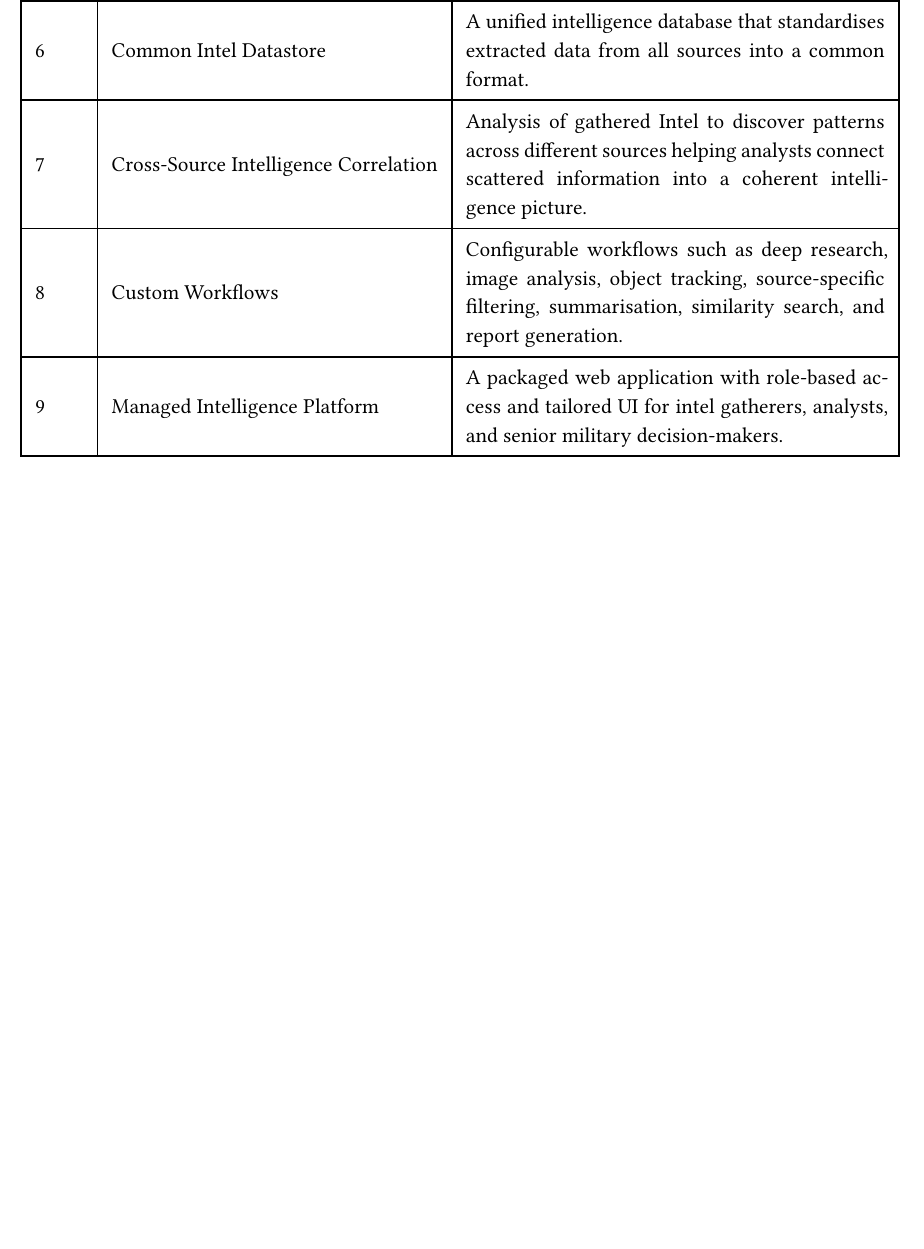
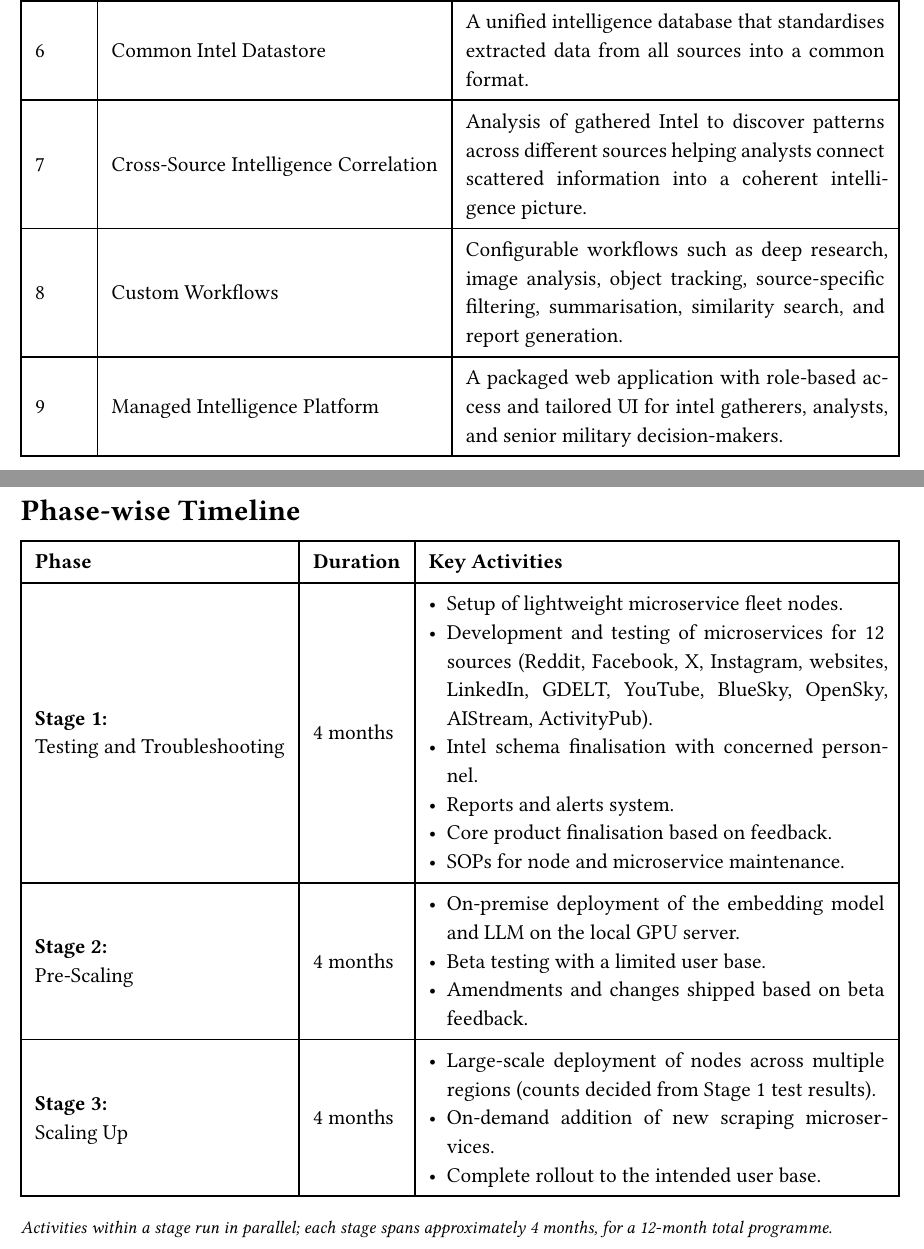
Before and after one commit to UniquityVentures/seer, a Typst document (report/proposed-soln-brief.typ): part of page 2 of 2 before the commit and two parts of pages 2 and 3 of 3 after it, the two joined at a grey line, cut so that both start at the same text, the shorter picture padded with empty space. Compiled offline with Typst 0.15.

Commit message:
Add phase-wise timeline and detailed activities for project stages in proposed solution brief

```diff
--- a/report/proposed-soln-brief.typ
+++ b/report/proposed-soln-brief.typ
@@ -53,3 +53,9 @@ Golang, Large Language Models, Web Scraping, NLP, Vector Search and RAG, GIS
     "8", [Custom Workflows], [Configurable workflows such as deep research, image analysis, object tracking, source-specific filtering, summarisation, similarity search, and report generation.],
     "9", [Managed Intelligence Platform], [A packaged web application with role-based access and tailored UI for intel gatherers, analysts, and senior military decision-makers.]
 )
+
+#pagebreak()
+
+
+= Phase-wise Timeline
+#table(
@@ -55,0 +65,22 @@ Golang, Large Language Models, Web Scraping, NLP, Vector Search and RAG, GIS
+    [*Phase*], [*Duration*], [*Key Activities*],
+    [*Stage 1:*\ Testing and Troubleshooting], [4 months], [
+        - Setup of lightweight microservice fleet nodes.
+        - Development and testing of microservices for 12 sources (Reddit, Facebook, X, Instagram, websites, LinkedIn, GDELT, YouTube, BlueSky, OpenSky, AIStream, ActivityPub).
+        - Intel schema finalisation with concerned personnel.
+        - Reports and alerts system.
+        - Core product finalisation based on feedback.
+        - SOPs for node and microservice maintenance.
+    ],
+    [*Stage 2:*\ Pre-Scaling], [4 months], [
+        - On-premise deployment of the embedding model and LLM on the local GPU server.
+        - Beta testing with a limited user base.
+        - Amendments and changes shipped based on beta feedback.
+    ],
+    [*Stage 3:*\ Scaling Up], [4 months], [
+        - Large-scale deployment of nodes across multiple regions (counts decided from Stage 1 test results).
+        - On-demand addition of new scraping microservices.
+        - Complete rollout to the intended user base.
+    ],
+)
+
+#text(style: "italic", size: 10pt)[Activities within a stage run in parallel; each stage spans approximately 4 months, for a 12-month total programme.]
```
Also changed, not shown: report/proposed-soln-brief.typ (3 more changed lines).
